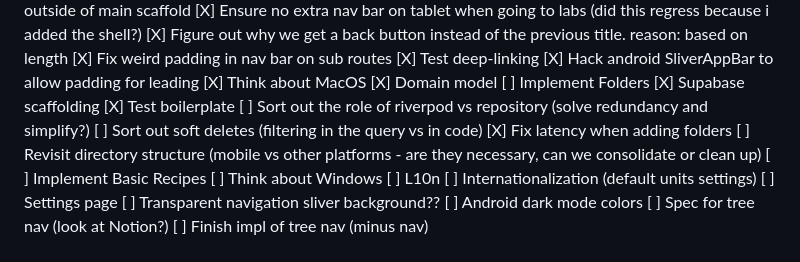
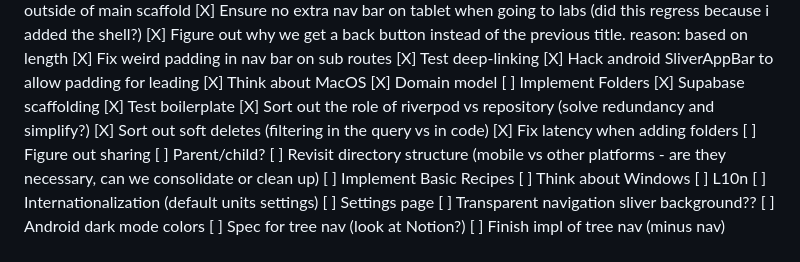
Before and after one commit to mattcarpenter/flutter_test_2, a Markdown page: README.md, the part around the change. Drawn GitHub-style.

Commit message:
sort out repositories

```diff
--- a/README.md
+++ b/README.md
@@ -39,9 +39,11 @@ A new Flutter project.
 [ ] Implement Folders
   [X] Supabase scaffolding
   [X] Test boilerplate
-  [ ] Sort out the role of riverpod vs repository (solve redundancy and simplify?)
-  [ ] Sort out soft deletes (filtering in the query vs in code)
+  [X] Sort out the role of riverpod vs repository (solve redundancy and simplify?)
+  [X] Sort out soft deletes (filtering in the query vs in code)
   [X] Fix latency when adding folders
+  [ ] Figure out sharing
+  [ ] Parent/child?
 [ ] Revisit directory structure (mobile vs other platforms - are they necessary, can we consolidate or clean up)
 [ ] Implement Basic Recipes
 [ ] Think about Windows
```
